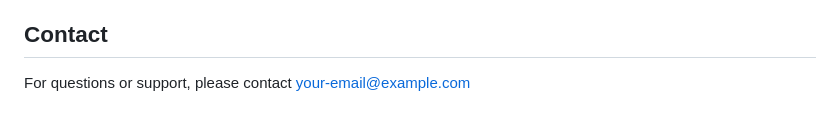
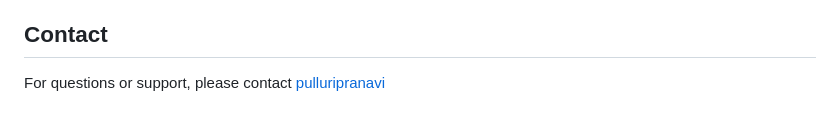
Before and after one commit to Pranavipulluri/All-Made-Easy, a Markdown page: README.md, the part around the change. Drawn GitHub-style.

```diff
--- a/README.md
+++ b/README.md
@@ -166,4 +166,4 @@ community-hub/
 
 ## Contact
 
-For questions or support, please contact [your-email@example.com](mailto:pulluripranavi@gmail.com)
+For questions or support, please contact [pulluripranavi](mailto:pulluripranavi@gmail.com)
```
